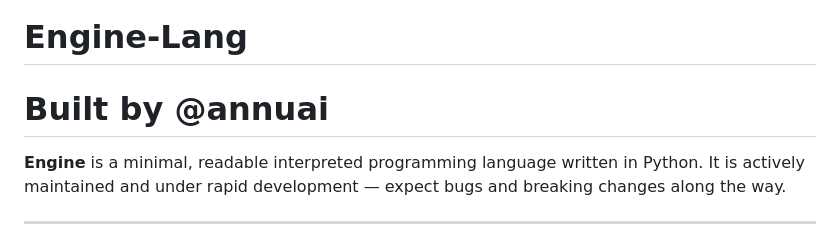
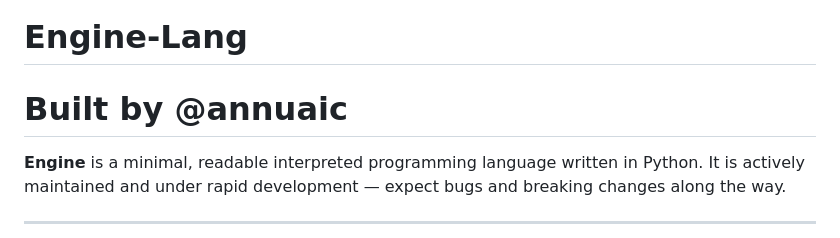
Before and after one commit to annuaicoder/YoftLang, a Markdown page: README.md, the part around the change. Drawn GitHub-style.

```diff
--- a/README.md
+++ b/README.md
@@ -1,6 +1,6 @@
 # Engine-Lang
 
-# Built by @annuai
+# Built by @annuaic
 
 **Engine** is a minimal, readable interpreted programming language written in Python. It is actively maintained and under rapid development — expect bugs and breaking changes along the way.
 
```
